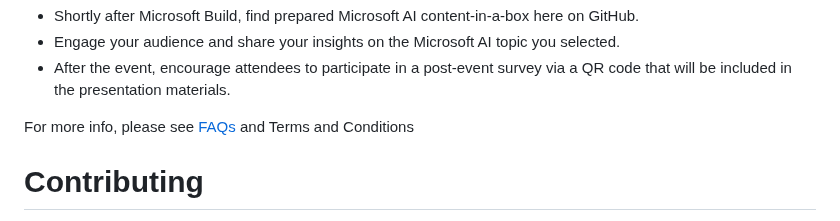
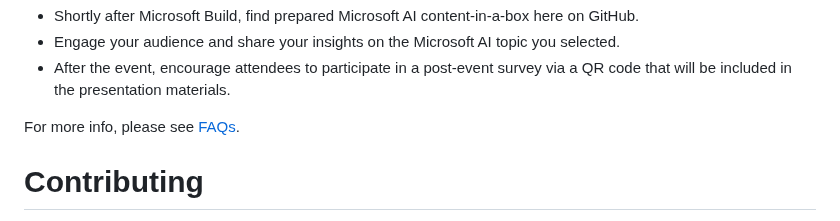
Before and after one commit to microsoft/community-content, a Markdown page: README.md, the part around the change. Drawn GitHub-style.

```diff
--- a/README.md
+++ b/README.md
@@ -34,7 +34,7 @@ The first 250 speakers who secure a speaking slot in one of the Meetup Pro Netwo
 -	Engage your audience and share your insights on the Microsoft AI topic you selected.
 -	After the event, encourage attendees to participate in a post-event survey via a QR code that will be included in the presentation materials.
 
-For more info, please see [FAQs](https://github.com/microsoft/community-content/wiki/Season-of-AI:-FAQs) and Terms and Conditions
+For more info, please see [FAQs](https://github.com/microsoft/community-content/wiki/Season-of-AI:-FAQs).
 
 # Contributing
 
```
